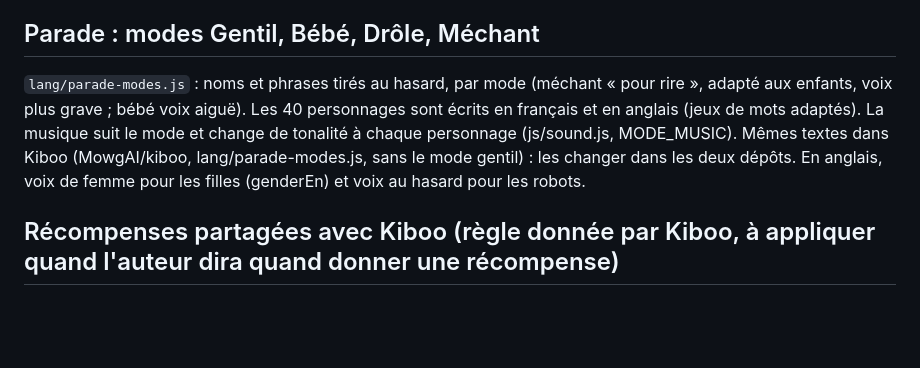
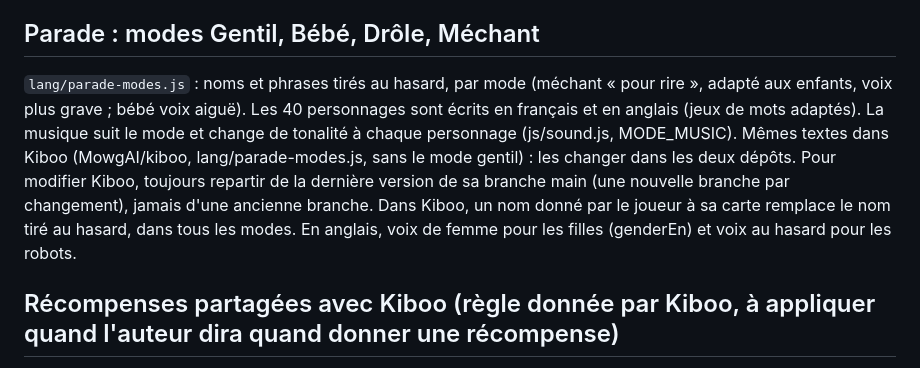
Before and after one commit to MowgAI/KimindVV, a Markdown page: CLAUDE.md, the part around the change. Drawn GitHub-style; blank space fills up the shorter version.

Commit message:
CLAUDE.md : repartir de main pour modifier Kiboo
Co-Authored-By: Claude Opus 5.5 <noreply@anthropic.com>
Claude-Session: https://claude.ai/code/session_01PqaPPEfiAJRbfmvaHFTYSK

```diff
--- a/CLAUDE.md
+++ b/CLAUDE.md
@@ -31,7 +31,7 @@ La théorie du domaine de l'auteur (bkKiboomGenerale.pl, Prolog) décrit élève
 
 ## Parade : modes Gentil, Bébé, Drôle, Méchant
 
-`lang/parade-modes.js` : noms et phrases tirés au hasard, par mode (méchant « pour rire », adapté aux enfants, voix plus grave ; bébé voix aiguë). Les 40 personnages sont écrits en français et en anglais (jeux de mots adaptés). La musique suit le mode et change de tonalité à chaque personnage (js/sound.js, MODE_MUSIC). Mêmes textes dans Kiboo (MowgAI/kiboo, lang/parade-modes.js, sans le mode gentil) : les changer dans les deux dépôts. En anglais, voix de femme pour les filles (genderEn) et voix au hasard pour les robots.
+`lang/parade-modes.js` : noms et phrases tirés au hasard, par mode (méchant « pour rire », adapté aux enfants, voix plus grave ; bébé voix aiguë). Les 40 personnages sont écrits en français et en anglais (jeux de mots adaptés). La musique suit le mode et change de tonalité à chaque personnage (js/sound.js, MODE_MUSIC). Mêmes textes dans Kiboo (MowgAI/kiboo, lang/parade-modes.js, sans le mode gentil) : les changer dans les deux dépôts. Pour modifier Kiboo, toujours repartir de la dernière version de sa branche main (une nouvelle branche par changement), jamais d'une ancienne branche. Dans Kiboo, un nom donné par le joueur à sa carte remplace le nom tiré au hasard, dans tous les modes. En anglais, voix de femme pour les filles (genderEn) et voix au hasard pour les robots.
 
 ## Récompenses partagées avec Kiboo (règle donnée par Kiboo, à appliquer quand l'auteur dira quand donner une récompense)
 
```
